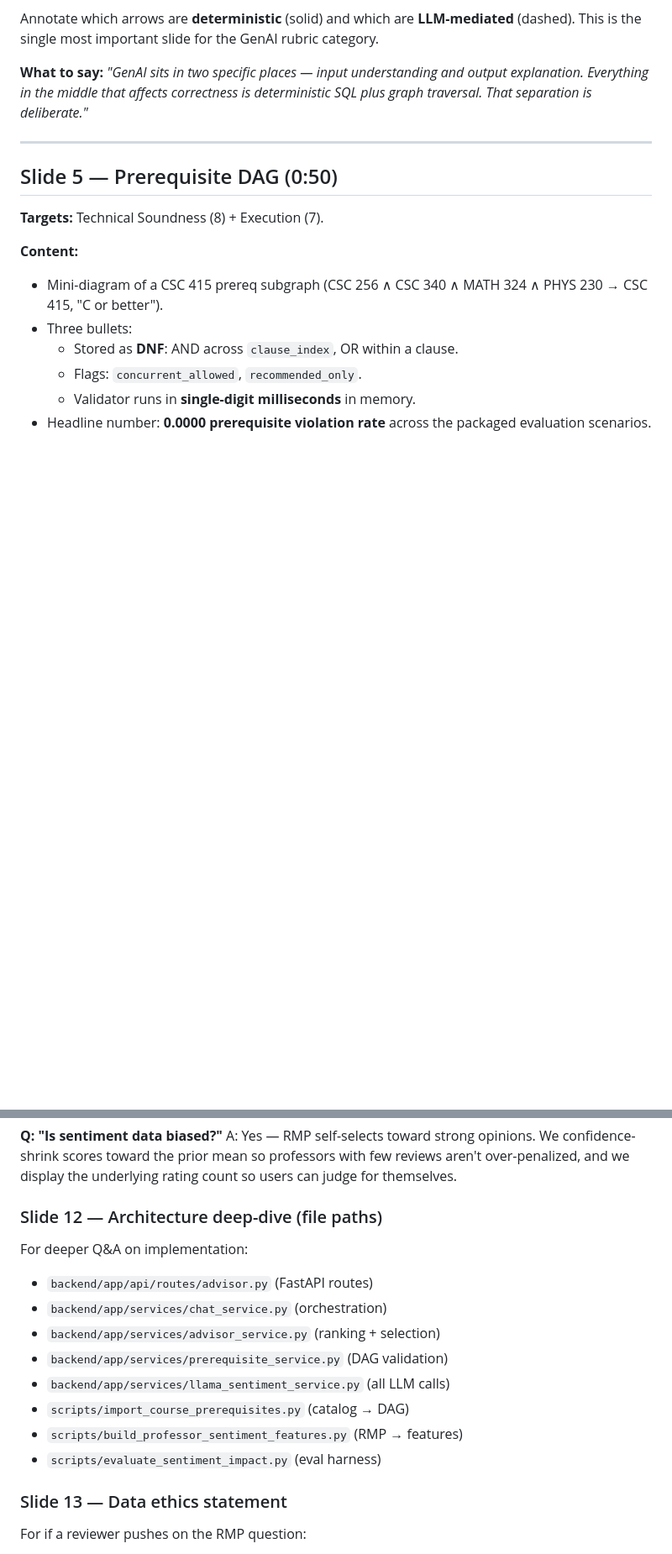
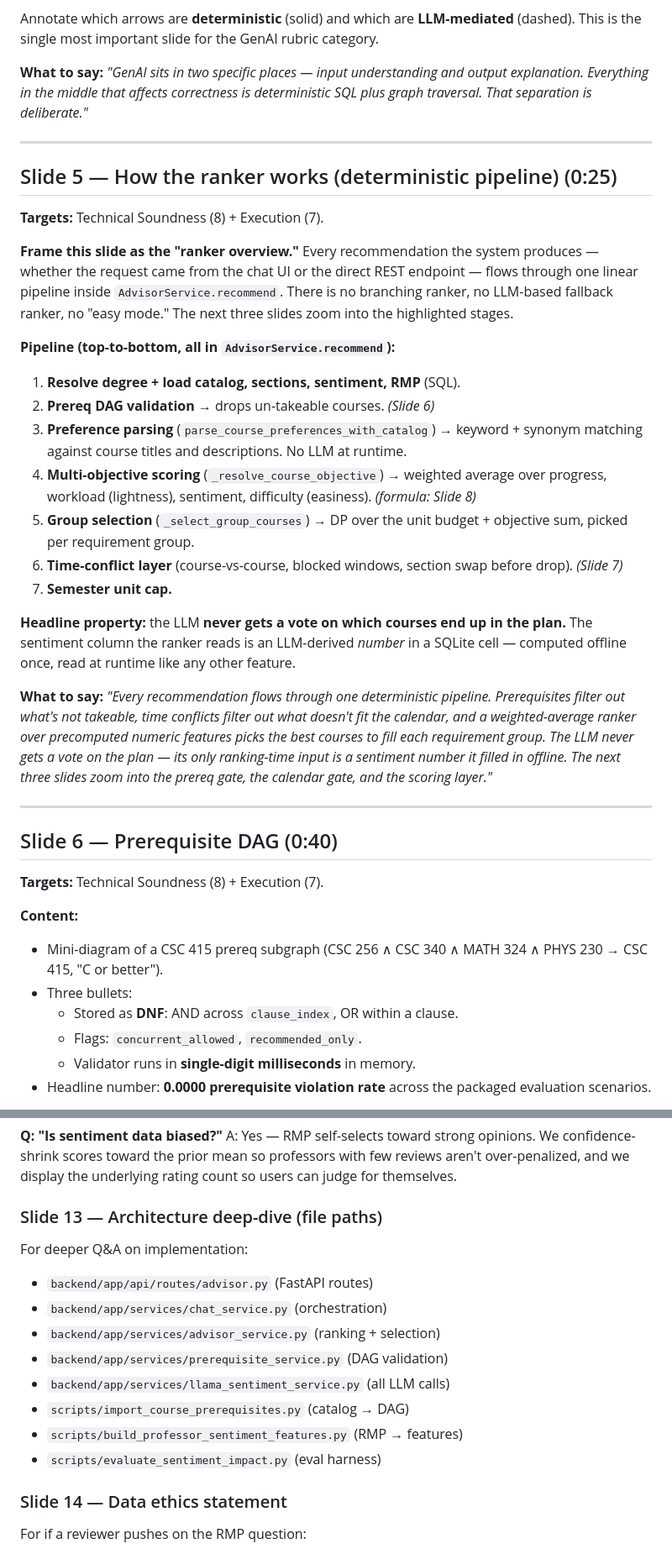
Before and after one commit to nabware/curriculum-advisor, a Markdown page: docs/final-presentation-slides.md, 2 parts joined by grey strips. Shown at 84% size. GitHub-like rendering; blank space fills up the shorter version.

```diff
--- a/docs/final-presentation-slides.md
+++ b/docs/final-presentation-slides.md
@@ -139,7 +140,50 @@ deterministic SQL plus graph traversal. That separation is deliberate."*
 
 ---
 
-## Slide 5 — Prerequisite DAG (0:50)
+## Slide 5 — How the ranker works (deterministic pipeline) (0:25)
+
+**Targets:** Technical Soundness (8) + Execution (7).
+
+**Frame this slide as the "ranker overview."** Every recommendation the
+system produces — whether the request came from the chat UI or the
+direct REST endpoint — flows through one linear pipeline inside
+`AdvisorService.recommend`. There is no branching ranker, no LLM-based
+fallback ranker, no "easy mode." The next three slides zoom into the
+highlighted stages.
+
+**Pipeline (top-to-bottom, all in `AdvisorService.recommend`):**
+
+1. **Resolve degree + load catalog, sections, sentiment, RMP** (SQL).
+2. **Prereq DAG validation** → drops un-takeable courses. *(Slide 6)*
+3. **Preference parsing** (`parse_course_preferences_with_catalog`) →
+   keyword + synonym matching against course titles and descriptions.
+   No LLM at runtime.
+4. **Multi-objective scoring** (`_resolve_course_objective`) → weighted
+   average over progress, workload (lightness), sentiment, difficulty
+   (easiness). *(formula: Slide 8)*
+5. **Group selection** (`_select_group_courses`) → DP over the unit
+   budget + objective sum, picked per requirement group.
+6. **Time-conflict layer** (course-vs-course, blocked windows, section
+   swap before drop). *(Slide 7)*
+7. **Semester unit cap.**
+
+**Headline property:** the LLM **never gets a vote on which courses end
+up in the plan.** The sentiment column the ranker reads is an
+LLM-derived *number* in a SQLite cell — computed offline once, read at
+runtime like any other feature.
+
+**What to say:** *"Every recommendation flows through one deterministic
+pipeline. Prerequisites filter out what's not takeable, time conflicts
+filter out what doesn't fit the calendar, and a weighted-average ranker
+over precomputed numeric features picks the best courses to fill each
+requirement group. The LLM never gets a vote on the plan — its only
+ranking-time input is a sentiment number it filled in offline. The
+next three slides zoom into the prereq gate, the calendar gate, and
+the scoring layer."*
+
+---
+
+## Slide 6 — Prerequisite DAG (0:40)
 
 **Targets:** Technical Soundness (8) + Execution (7).
 
@@ -429,7 +473,7 @@ scores toward the prior mean so professors with few reviews aren't
 over-penalized, and we display the underlying rating count so users can
 judge for themselves.
 
-### Slide 12 — Architecture deep-dive (file paths)
+### Slide 13 — Architecture deep-dive (file paths)
 
 For deeper Q&A on implementation:
 
@@ -442,7 +486,7 @@ For deeper Q&A on implementation:
 - `scripts/build_professor_sentiment_features.py` (RMP → features)
 - `scripts/evaluate_sentiment_impact.py` (eval harness)
 
-### Slide 13 — Data ethics statement
+### Slide 14 — Data ethics statement
 
 For if a reviewer pushes on the RMP question:
 
```
Also changed, not shown: other parts of docs/final-presentation-slides.md (+35 -33 lines), docs/demo-script.md (+1 -1 lines).
